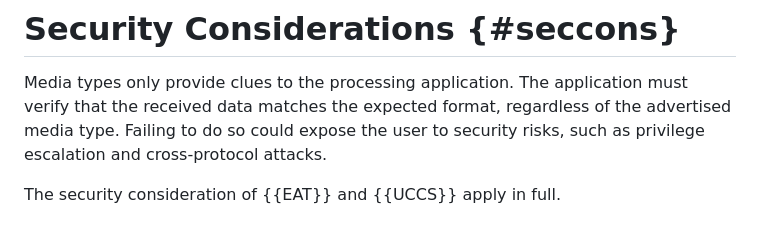
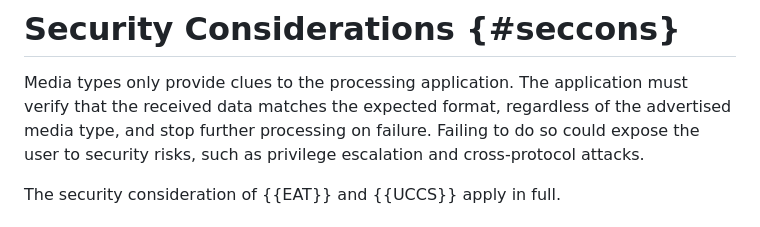
Before and after one commit to ietf-rats-wg/draft-eat-mt, a Markdown page: draft-ietf-rats-eat-media-type.md, the part around the change. Drawn GitHub-style.

Commit message:
tell receiver to stop processing on type mismatch (#43)
Fix #37

Signed-off-by: Thomas Fossati <thomas.fossati@linaro.org>

```diff
--- a/draft-ietf-rats-eat-media-type.md
+++ b/draft-ietf-rats-eat-media-type.md
@@ -193,8 +193,9 @@ explicit parameter.
 
 Media types only provide clues to the processing application. The application
 must verify that the received data matches the expected format, regardless of
-the advertised media type. Failing to do so could expose the user to security
-risks, such as privilege escalation and cross-protocol attacks.
+the advertised media type, and stop further processing on failure. Failing to
+do so could expose the user to security risks, such as privilege escalation
+and cross-protocol attacks.
 
 The security consideration of {{EAT}} and {{UCCS}} apply in full.
 
```
